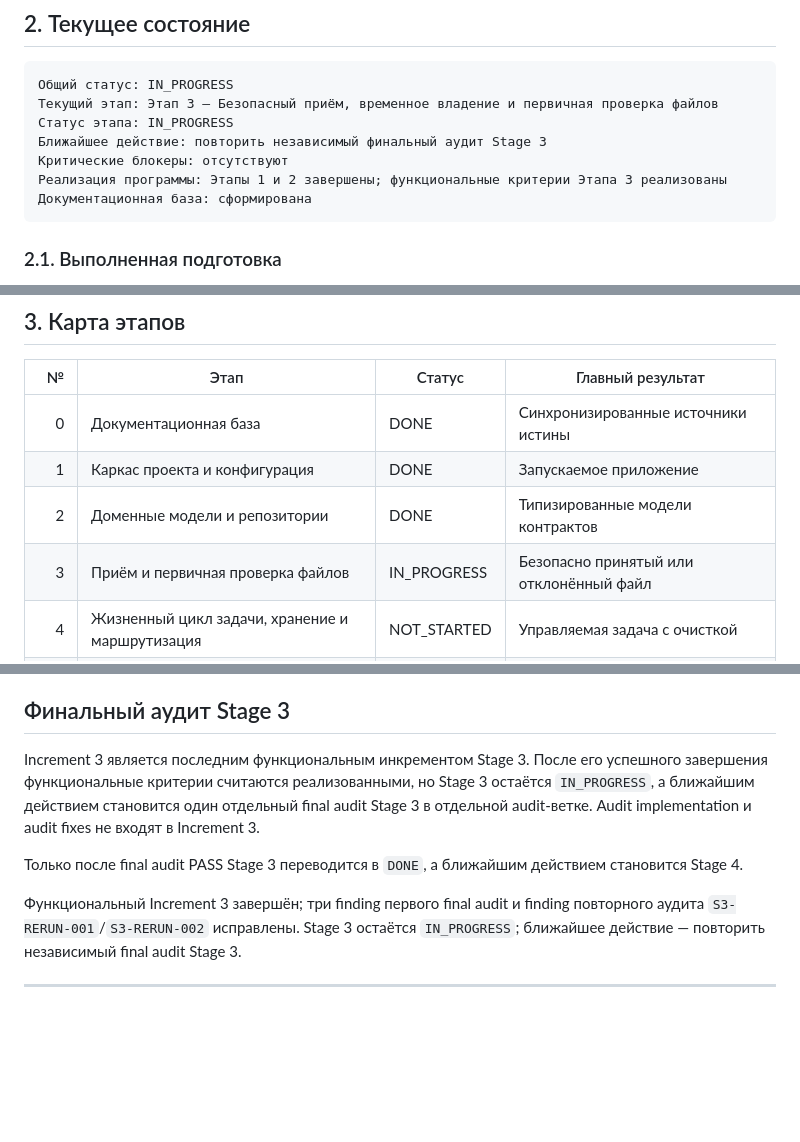
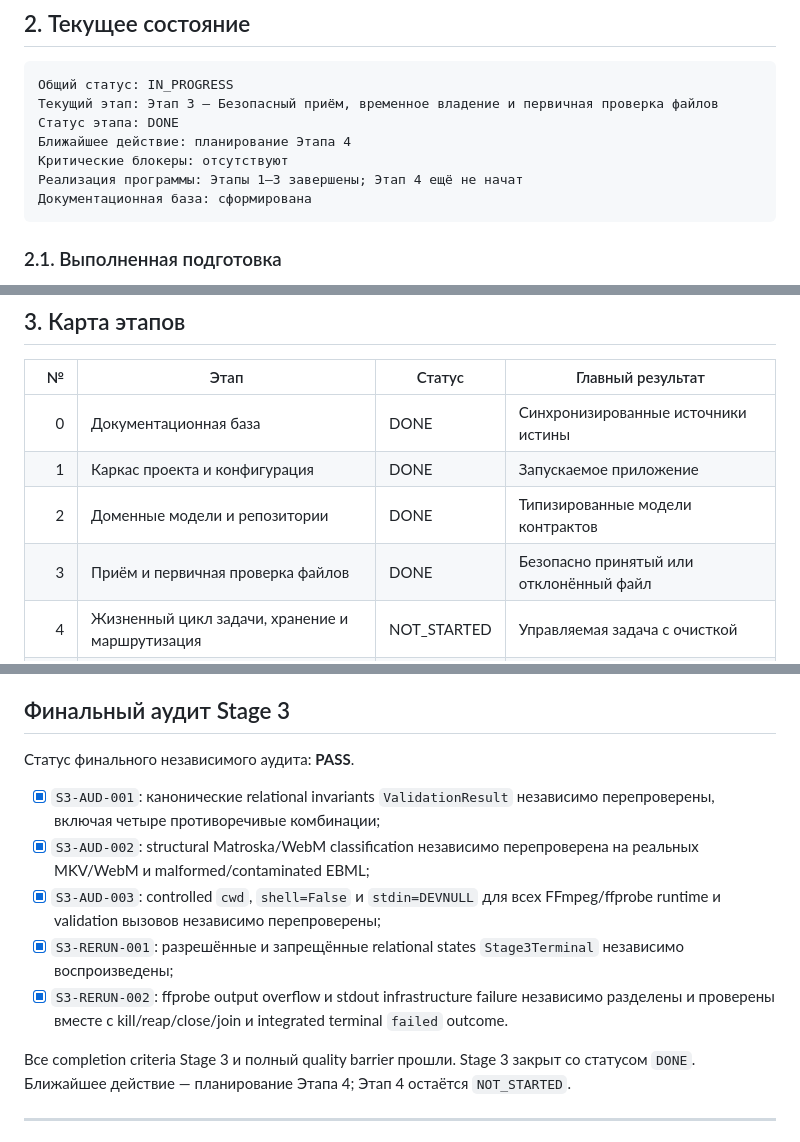
Before and after one commit to Vanurasan/fakedetector, a Markdown page: docs/ROADMAP.md, 3 parts joined by grey strips. Drawn GitHub-style; blank space fills up the shorter version.

````diff
--- a/docs/ROADMAP.md
+++ b/docs/ROADMAP.md
@@ -112,10 +112,10 @@ AFTER_MVP
 ```text
 Общий статус: IN_PROGRESS
 Текущий этап: Этап 3 — Безопасный приём, временное владение и первичная проверка файлов
-Статус этапа: IN_PROGRESS
-Ближайшее действие: повторить независимый финальный аудит Stage 3
+Статус этапа: DONE
+Ближайшее действие: планирование Этапа 4
 Критические блокеры: отсутствуют
-Реализация программы: Этапы 1 и 2 завершены; функциональные критерии Этапа 3 реализованы
+Реализация программы: Этапы 1–3 завершены; Этап 4 ещё не начат
 Документационная база: сформирована
 ```
 
@@ -146,7 +146,7 @@ AFTER_MVP
 | 0 | Документационная база | DONE | Синхронизированные источники истины |
 | 1 | Каркас проекта и конфигурация | DONE | Запускаемое приложение |
 | 2 | Доменные модели и репозитории | DONE | Типизированные модели контрактов |
-| 3 | Приём и первичная проверка файлов | IN_PROGRESS | Безопасно принятый или отклонённый файл |
+| 3 | Приём и первичная проверка файлов | DONE | Безопасно принятый или отклонённый файл |
 | 4 | Жизненный цикл задачи, хранение и маршрутизация | NOT_STARTED | Управляемая задача с очисткой |
 | 5 | Предварительная обработка и каркас анализаторов | NOT_STARTED | Единый запуск анализаторов |
 | 6 | Базовые анализаторы и формирование признаков | NOT_STARTED | Реальные нормализованные признаки |
@@ -538,18 +538,23 @@ Stage 3 возвращает либо accepted handoff с `ValidatedFileDescript
 
 ## Финальный аудит Stage 3
 
-Increment 3 является последним функциональным инкрементом Stage 3. После его
-успешного завершения функциональные критерии считаются реализованными, но Stage 3
-остаётся `IN_PROGRESS`, а ближайшим действием становится один отдельный final
-audit Stage 3 в отдельной audit-ветке. Audit implementation и audit fixes не
-входят в Increment 3.
+Статус финального независимого аудита: **PASS**.
 
-Только после final audit PASS Stage 3 переводится в `DONE`, а ближайшим действием
-становится Stage 4.
+- [x] `S3-AUD-001`: канонические relational invariants `ValidationResult`
+  независимо перепроверены, включая четыре противоречивые комбинации;
+- [x] `S3-AUD-002`: structural Matroska/WebM classification независимо
+  перепроверена на реальных MKV/WebM и malformed/contaminated EBML;
+- [x] `S3-AUD-003`: controlled `cwd`, `shell=False` и `stdin=DEVNULL` для всех
+  FFmpeg/ffprobe runtime и validation вызовов независимо перепроверены;
+- [x] `S3-RERUN-001`: разрешённые и запрещённые relational states
+  `Stage3Terminal` независимо воспроизведены;
+- [x] `S3-RERUN-002`: ffprobe output overflow и stdout infrastructure failure
+  независимо разделены и проверены вместе с kill/reap/close/join и integrated
+  terminal `failed` outcome.
 
-Функциональный Increment 3 завершён; три finding первого final audit и finding
-повторного аудита `S3-RERUN-001`/`S3-RERUN-002` исправлены. Stage 3 остаётся
-`IN_PROGRESS`; ближайшее действие — повторить независимый final audit Stage 3.
+Все completion criteria Stage 3 и полный quality barrier прошли. Stage 3 закрыт
+со статусом `DONE`. Ближайшее действие — планирование Этапа 4; Этап 4 остаётся
+`NOT_STARTED`.
 
 ---
 
````
Also changed, not shown: other parts of docs/ROADMAP.md (+1 -1 lines), docs/CHANGELOG.md (+1 -0 lines).
